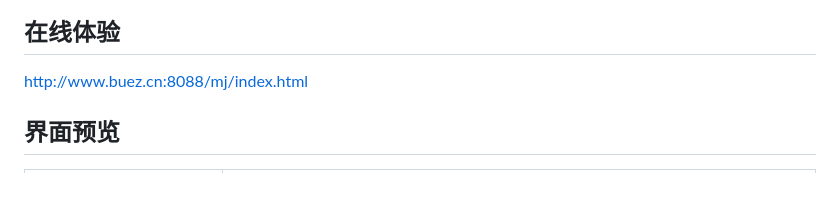
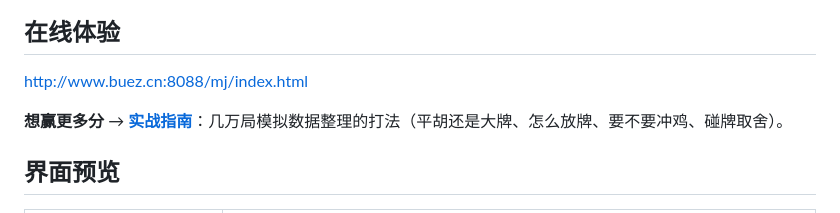
Before and after one commit to mobingchong/guiyang-zhuojimahjang, a Markdown page: README.md, the part around the change. GitHub-like rendering; blank space fills up the shorter version.

Commit message:
README：在线体验下方加实战指南入口

```diff
--- a/README.md
+++ b/README.md
@@ -20,6 +20,8 @@
 ## 在线体验
 
 [http://www.buez.cn:8088/mj/index.html](http://www.buez.cn:8088/mj/index.html)
+
+**想赢更多分** → **[实战指南](docs/实战指南.md)**：几万局模拟数据整理的打法（平胡还是大牌、怎么放牌、要不要冲鸡、碰牌取舍）。
 
 ## 界面预览
 
```
